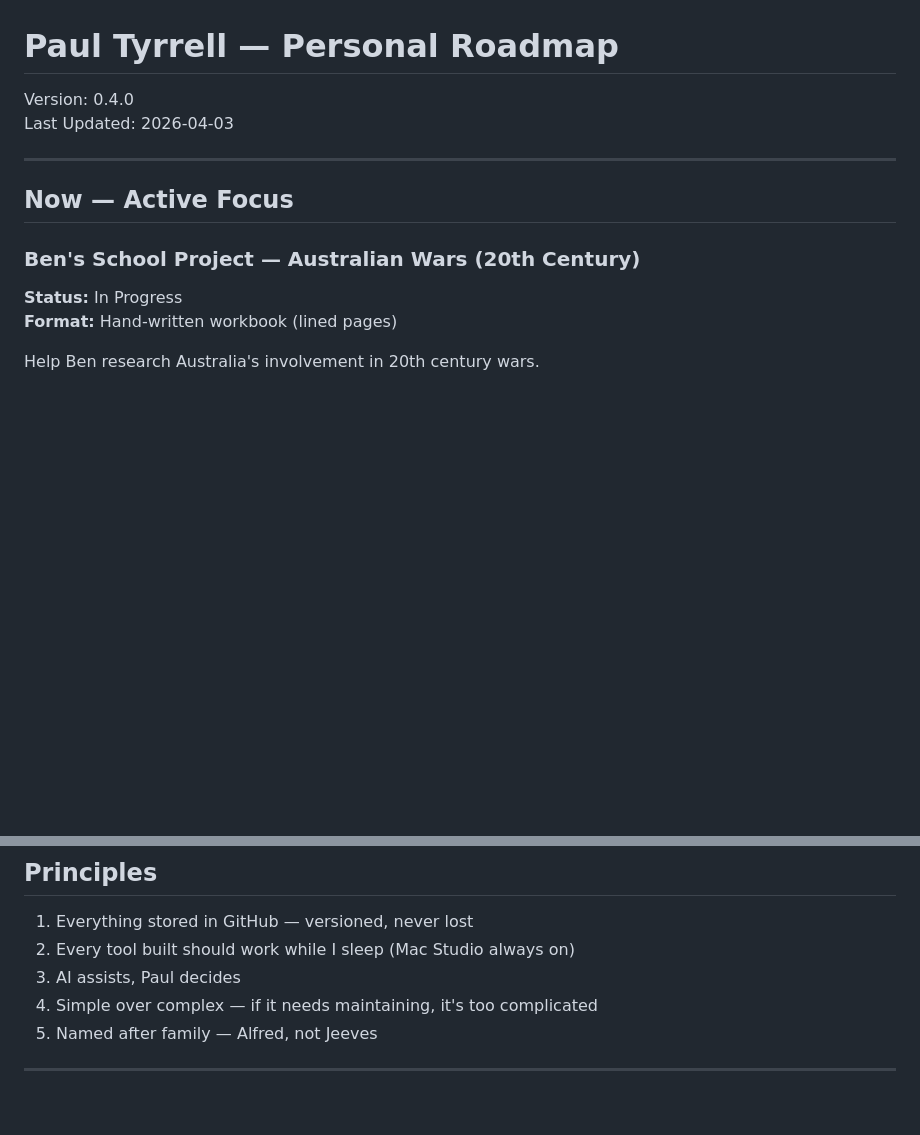
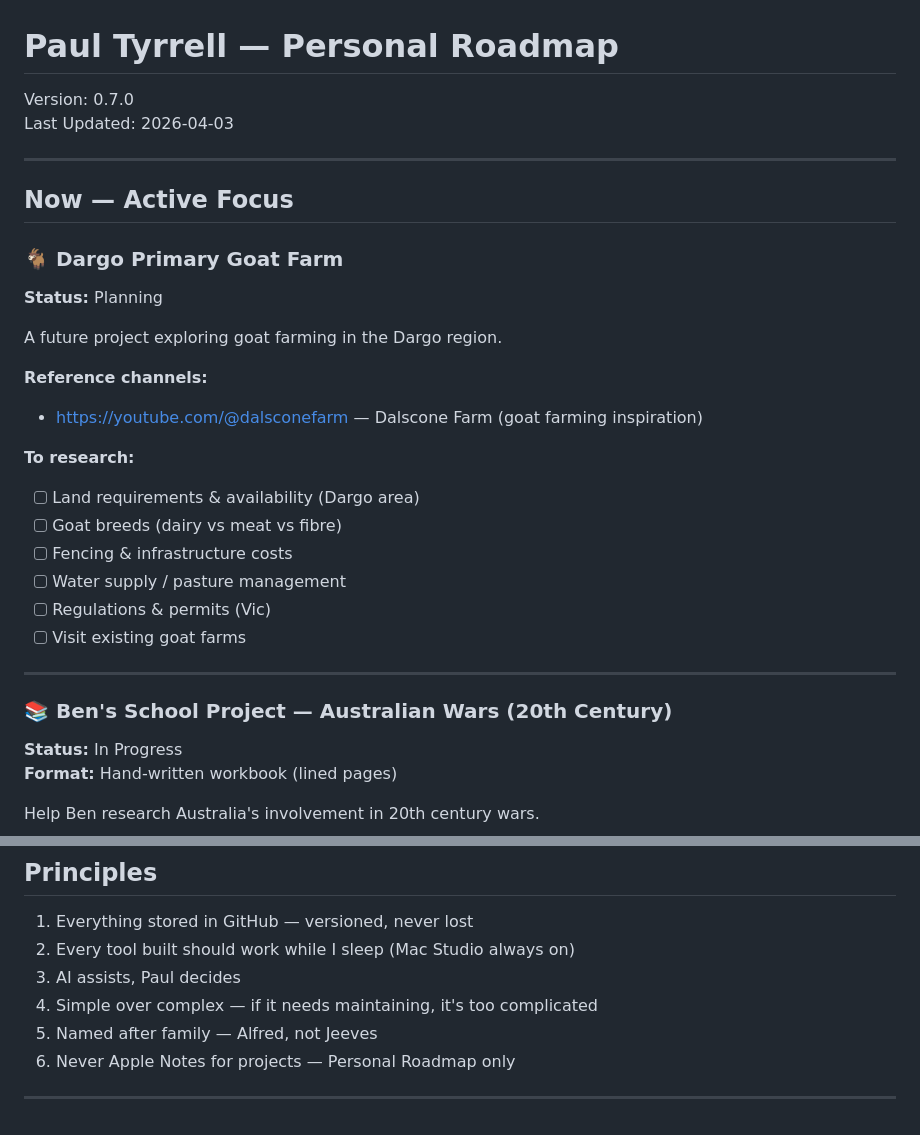
Before and after one commit to ptyrrell/product-roadmap, a Markdown page: content/personal-roadmap.md, 2 parts joined by grey strips. Rendered like a GitHub page; blank space fills up the shorter version.

Commit message:
feat: Add Dargo Goat Farm, Ben's Maths Book, AI Researcher X link (v0.7.0)

```diff
--- a/content/personal-roadmap.md
+++ b/content/personal-roadmap.md
@@ -1,13 +1,31 @@
 # Paul Tyrrell — Personal Roadmap
 
-Version: 0.4.0
+Version: 0.7.0
 Last Updated: 2026-04-03
 
 ---
 
 ## Now — Active Focus
 
-### Ben's School Project — Australian Wars (20th Century)
+### 🐐 Dargo Primary Goat Farm
+**Status:** Planning
+
+A future project exploring goat farming in the Dargo region.
+
+**Reference channels:**
+- https://youtube.com/@dalsconefarm — Dalscone Farm (goat farming inspiration)
+
+**To research:**
+- [ ] Land requirements & availability (Dargo area)
+- [ ] Goat breeds (dairy vs meat vs fibre)
+- [ ] Fencing & infrastructure costs
+- [ ] Water supply / pasture management
+- [ ] Regulations & permits (Vic)
+- [ ] Visit existing goat farms
+
+---
+
+### 📚 Ben's School Project — Australian Wars (20th Century)
 **Status:** In Progress
 **Format:** Hand-written workbook (lined pages)
 
@@ -166,5 +203,6 @@ Build on the existing Marketing Automation pipeline:
 3. AI assists, Paul decides
 4. Simple over complex — if it needs maintaining, it's too complicated
 5. Named after family — Alfred, not Jeeves
+6. Never Apple Notes for projects — Personal Roadmap only
 
 ---
```
Also changed, not shown: other parts of content/personal-roadmap.md (+20 -1 lines).
